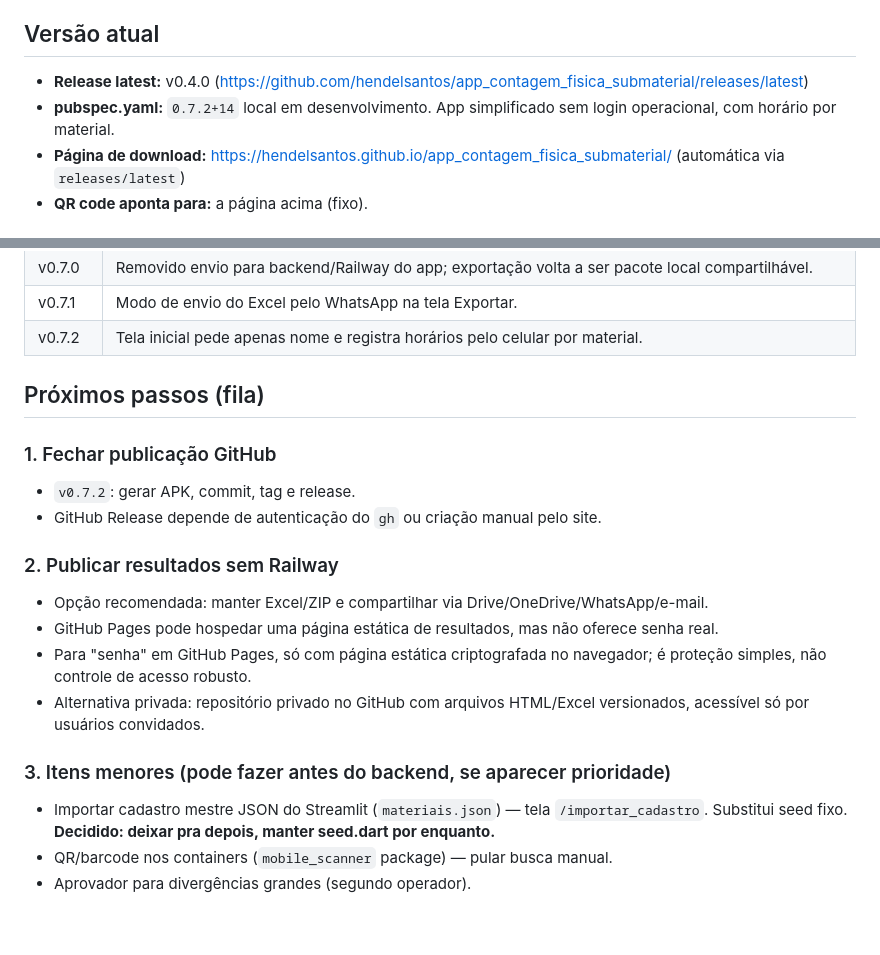
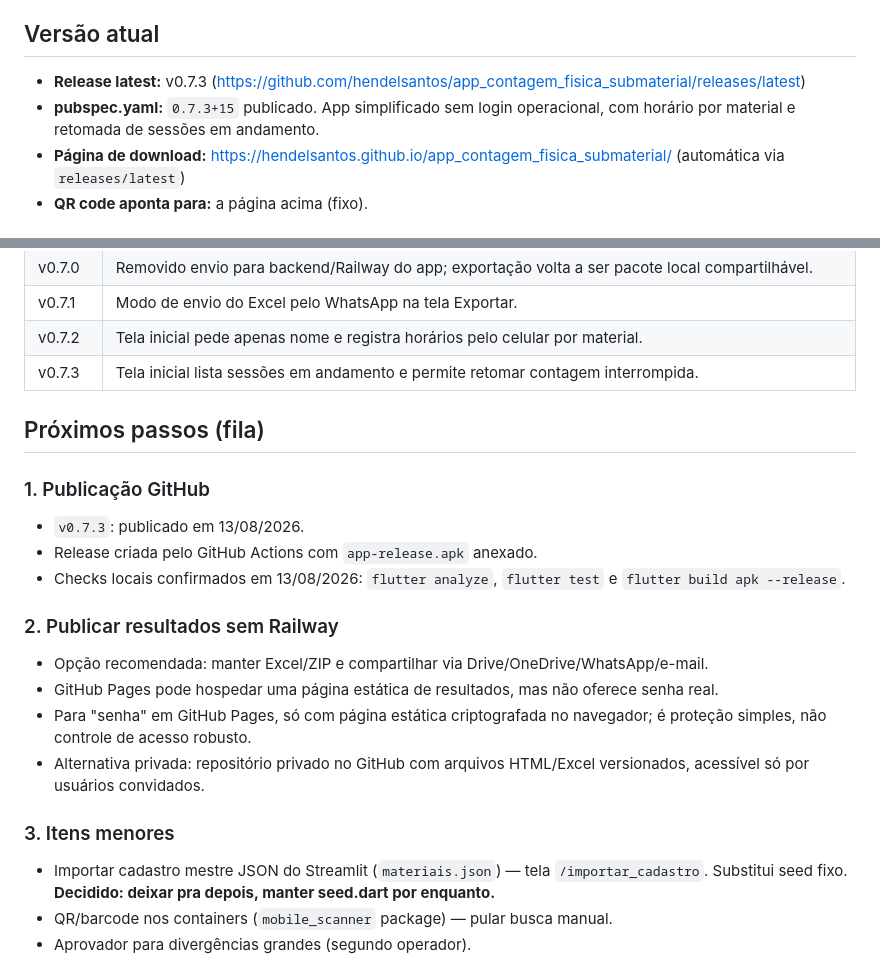
Before and after one commit to hendelsantos/app_contagem_fisica_submaterial, a Markdown page: PLANO_DESENVOLVIMENTO.md, 2 parts joined by grey strips. Rendered like a GitHub page; blank space fills up the shorter version.

Commit message:
Atualiza plano para v0.7.3 publicada

```diff
--- a/PLANO_DESENVOLVIMENTO.md
+++ b/PLANO_DESENVOLVIMENTO.md
@@ -4,8 +4,8 @@ Status em 12/08/2026. Use este doc para retomar o trabalho exatamente de onde pa
 
 ## Versão atual
 
-- **Release latest:** v0.4.0 (https://github.com/hendelsantos/app_contagem_fisica_submaterial/releases/latest)
-- **pubspec.yaml:** `0.7.2+14` local em desenvolvimento. App simplificado sem login operacional, com horário por material.
+- **Release latest:** v0.7.3 (https://github.com/hendelsantos/app_contagem_fisica_submaterial/releases/latest)
+- **pubspec.yaml:** `0.7.3+15` publicado. App simplificado sem login operacional, com horário por material e retomada de sessões em andamento.
 - **Página de download:** https://hendelsantos.github.io/app_contagem_fisica_submaterial/  (automática via `releases/latest`)
 - **QR code aponta para:** a página acima (fixo).
 
@@ -27,12 +27,14 @@ Status em 12/08/2026. Use este doc para retomar o trabalho exatamente de onde pa
 | v0.7.0 | Removido envio para backend/Railway do app; exportação volta a ser pacote local compartilhável. |
 | v0.7.1 | Modo de envio do Excel pelo WhatsApp na tela Exportar. |
 | v0.7.2 | Tela inicial pede apenas nome e registra horários pelo celular por material. |
+| v0.7.3 | Tela inicial lista sessões em andamento e permite retomar contagem interrompida. |
 
 ## Próximos passos (fila)
 
-### 1. Fechar publicação GitHub
-- `v0.7.2`: gerar APK, commit, tag e release.
-- GitHub Release depende de autenticação do `gh` ou criação manual pelo site.
+### 1. Publicação GitHub
+- `v0.7.3`: publicado em 13/08/2026.
+- Release criada pelo GitHub Actions com `app-release.apk` anexado.
+- Checks locais confirmados em 13/08/2026: `flutter analyze`, `flutter test` e `flutter build apk --release`.
 
 ### 2. Publicar resultados sem Railway
 - Opção recomendada: manter Excel/ZIP e compartilhar via Drive/OneDrive/WhatsApp/e-mail.
@@ -40,7 +42,7 @@ Status em 12/08/2026. Use este doc para retomar o trabalho exatamente de onde pa
 - Para "senha" em GitHub Pages, só com página estática criptografada no navegador; é proteção simples, não controle de acesso robusto.
 - Alternativa privada: repositório privado no GitHub com arquivos HTML/Excel versionados, acessível só por usuários convidados.
 
-### 3. Itens menores (pode fazer antes do backend, se aparecer prioridade)
+### 3. Itens menores
 - Importar cadastro mestre JSON do Streamlit (`materiais.json`) — tela `/importar_cadastro`. Substitui seed fixo. **Decidido: deixar pra depois, manter seed.dart por enquanto.**
 - QR/barcode nos containers (`mobile_scanner` package) — pular busca manual.
 - Aprovador para divergências grandes (segundo operador).
```
Also changed, not shown: other parts of PLANO_DESENVOLVIMENTO.md (+1 -1 lines).
